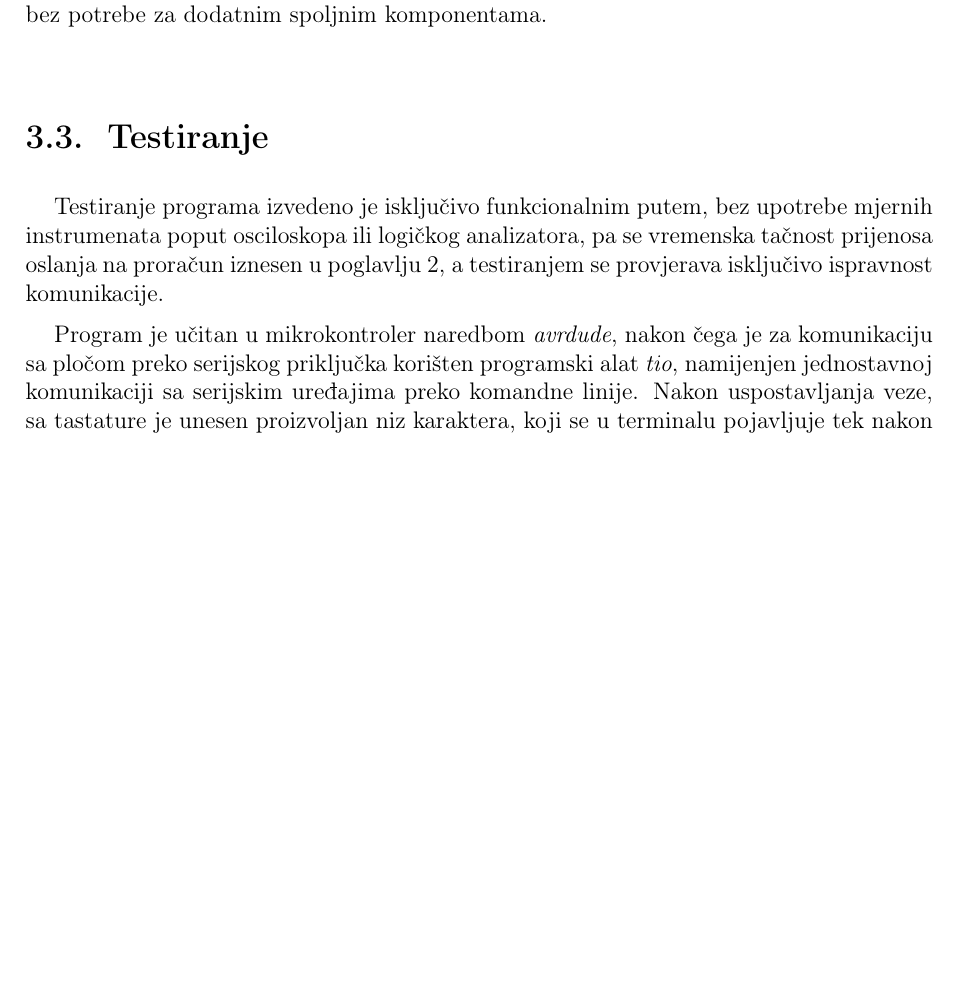
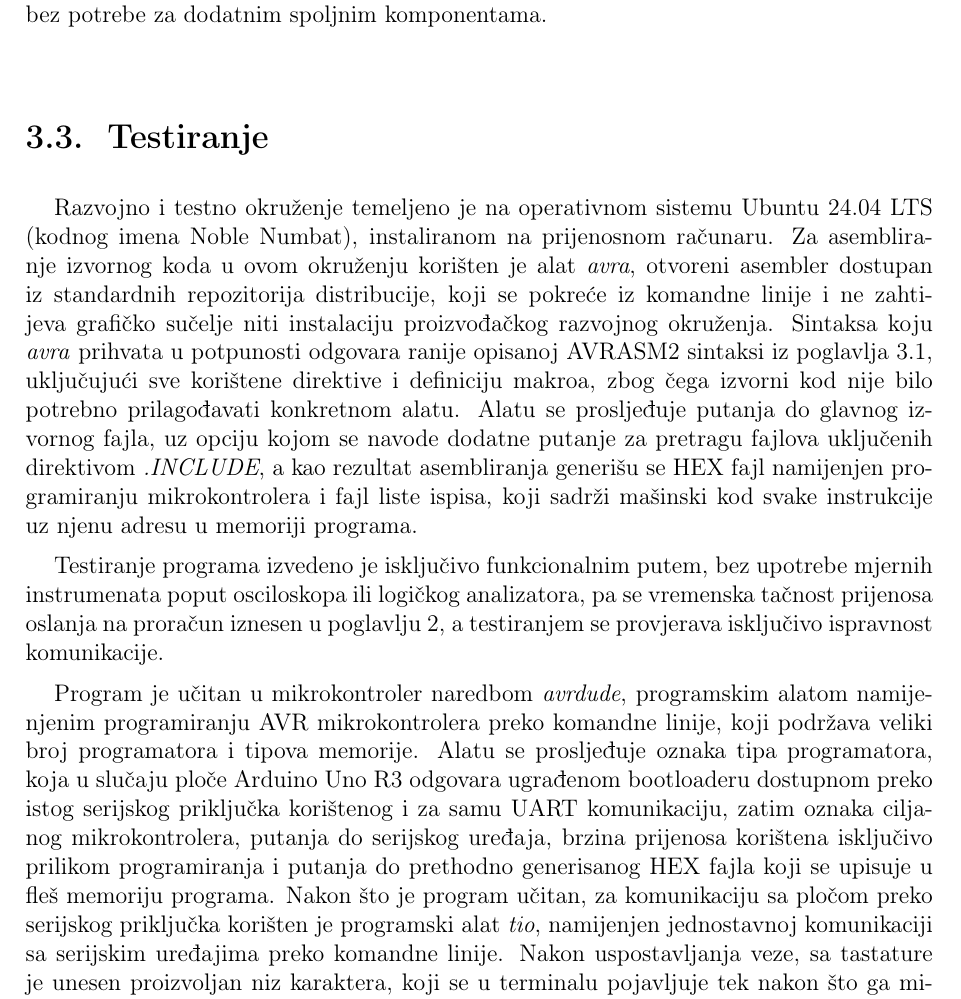
Before and after one commit to kadusic1/avr-uart-bitbang, a LaTeX book (paper/Glavna.tex, which reads paper/Poglavlje3.tex): part of page 15 of 19 before the commit and part of page 16 of 19 after it, cut so that both start at the same text, the shorter picture padded with empty space. Compiled offline with pdfLaTeX.

Commit message:
docs: expand chapter 3 with additional info

```diff
--- a/paper/Poglavlje3.tex
+++ b/paper/Poglavlje3.tex
@@ -152,14 +184,42 @@ potrebe za dodatnim spoljnim komponentama.
 \section{Testiranje}
 \label{sec:testing}
 %
+Razvojno i testno okruženje temeljeno je na operativnom sistemu
+\foreignlanguage{english}{Ubuntu 24.04 LTS} (kodnog imena
+\foreignlanguage{english}{Noble Numbat}), instaliranom na prijenosnom
+računaru. Za asembliranje izvornog koda u ovom okruženju korišten je
+alat \emph{avra}, otvoreni asembler dostupan iz standardnih repozitorija
+distribucije, koji se pokreće iz komandne linije i ne zahtijeva grafičko
+sučelje niti instalaciju proizvođačkog razvojnog okruženja. Sintaksa
+koju \emph{avra} prihvata u potpunosti odgovara ranije opisanoj
+\foreignlanguage{english}{AVRASM2} sintaksi iz poglavlja
+\ref{sec:syntax}, uključujući sve korištene direktive i definiciju
+makroa, zbog čega izvorni kod nije bilo potrebno prilagođavati
+konkretnom alatu. Alatu se prosljeđuje putanja do glavnog izvornog
+fajla, uz opciju kojom se navode dodatne putanje za pretragu fajlova
+uključenih direktivom \emph{.INCLUDE}, a kao rezultat asembliranja
+generišu se \foreignlanguage{english}{HEX} fajl namijenjen programiranju
+mikrokontrolera i fajl liste ispisa, koji sadrži mašinski kod svake
+instrukcije uz njenu adresu u memoriji programa.
+
 Testiranje programa izvedeno je isključivo funkcionalnim putem, bez
 upotrebe mjernih instrumenata poput osciloskopa ili logičkog analizatora,
 pa se vremenska tačnost prijenosa oslanja na proračun iznesen u poglavlju
 \ref{chap:opcode}, a testiranjem se provjerava isključivo ispravnost
 komunikacije.
 
-Program je učitan u mikrokontroler naredbom \emph{avrdude}, nakon čega je za
-komunikaciju sa pločom preko serijskog priključka korišten programski
+Program je učitan u mikrokontroler naredbom \emph{avrdude}, programskim
+alatom namijenjenim programiranju \foreignlanguage{english}{AVR}
+mikrokontrolera preko komandne linije, koji podržava veliki broj
+programatora i tipova memorije. Alatu se prosljeđuje oznaka tipa
+programatora, koja u slučaju ploče Arduino Uno R3 odgovara ugrađenom
+bootloaderu dostupnom preko istog serijskog priključka korištenog i za
+samu \foreignlanguage{english}{UART} komunikaciju, zatim oznaka
+ciljanog mikrokontrolera, putanja do serijskog uređaja, brzina
+prijenosa korištena isključivo prilikom programiranja i putanja do
+prethodno generisanog \foreignlanguage{english}{HEX} fajla koji se
+upisuje u fleš memoriju programa. Nakon što je program učitan, za
+komunikaciju sa pločom preko serijskog priključka korišten je programski
 alat \emph{tio}, namijenjen jednostavnoj komunikaciji sa serijskim uređajima
 preko komandne linije. Nakon uspostavljanja veze, sa tastature je unesen
 proizvoljan niz karaktera, koji se u terminalu pojavljuje tek nakon što
```
Also changed, not shown: paper/Poglavlje3.tex (32 more changed lines).
